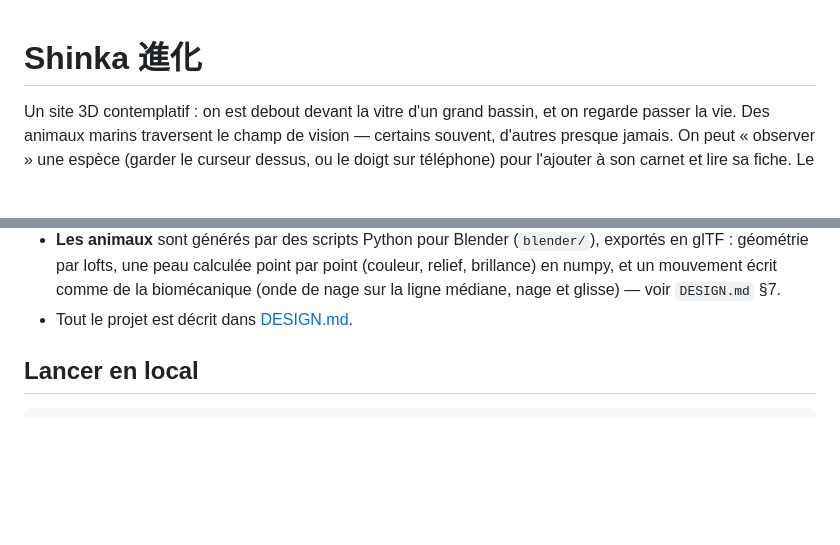
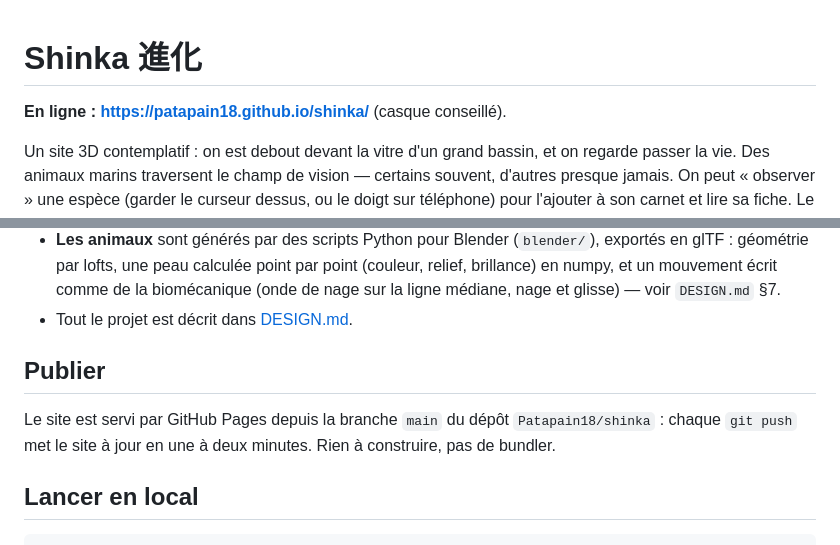
Before and after one commit to Patapain18/shinka, a Markdown page: README.md, 2 parts joined by grey strips. Rendered like a GitHub page; blank space fills up the shorter version.

Commit message:
Docs : adresse du site publié sur GitHub Pages
Co-Authored-By: Claude Fable 5.1 <noreply@anthropic.com>

```diff
--- a/README.md
+++ b/README.md
@@ -1,4 +1,6 @@
 # Shinka 進化
+
+**En ligne : https://patapain18.github.io/shinka/** (casque conseillé).
 
 Un site 3D contemplatif : on est debout devant la vitre d'un grand bassin, et on regarde
 passer la vie. Des animaux marins traversent le champ de vision — certains souvent, d'autres
@@ -14,6 +16,11 @@ visiteur : la nuit, d'autres espèces sortent, et les méduses luisent.
   géométrie par lofts, une peau calculée point par point (couleur, relief, brillance) en numpy, et un mouvement
   écrit comme de la biomécanique (onde de nage sur la ligne médiane, nage et glisse) — voir `DESIGN.md` §7.
 - Tout le projet est décrit dans [DESIGN.md](DESIGN.md).
+
+## Publier
+
+Le site est servi par GitHub Pages depuis la branche `main` du dépôt `Patapain18/shinka` : chaque
+`git push` met le site à jour en une à deux minutes. Rien à construire, pas de bundler.
 
 ## Lancer en local
 
```
Also changed, not shown: DESIGN.md (+1 -1 lines).
